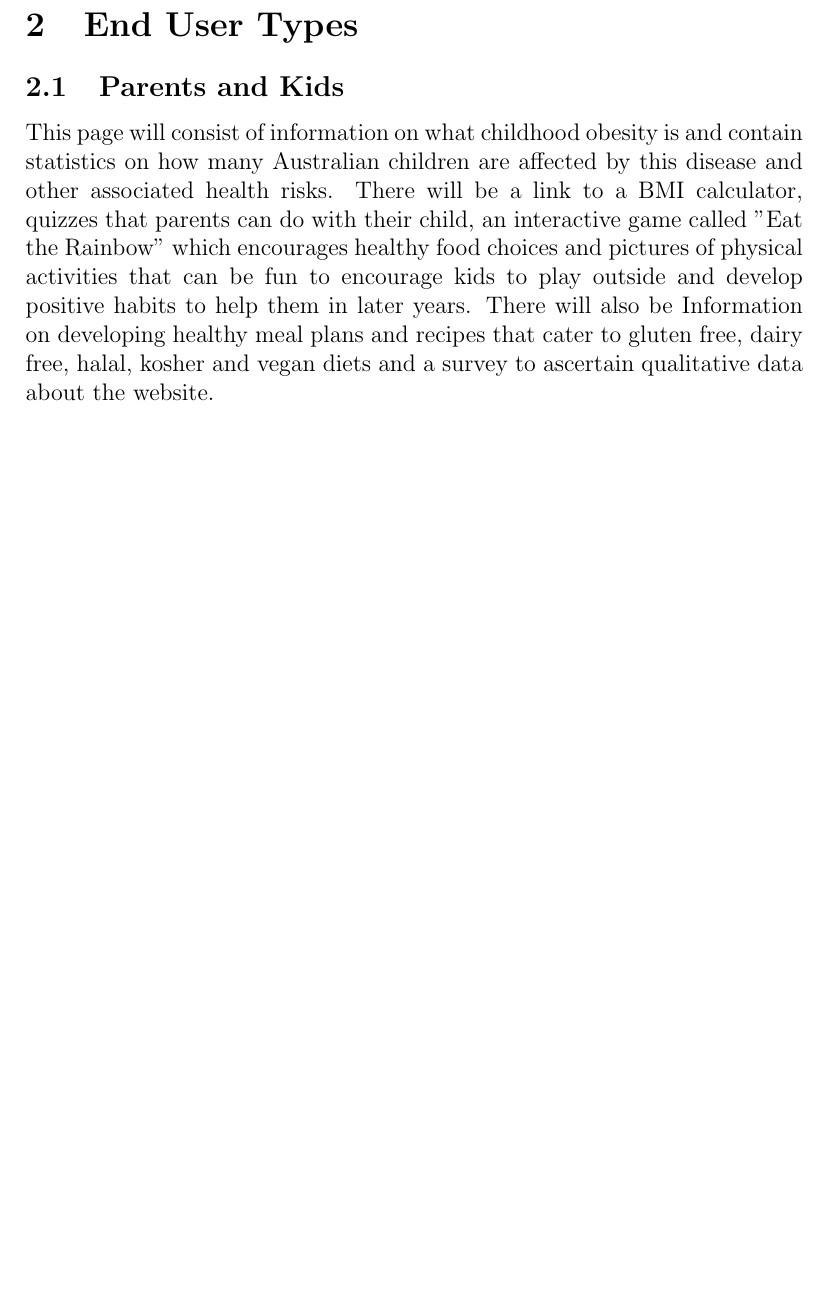
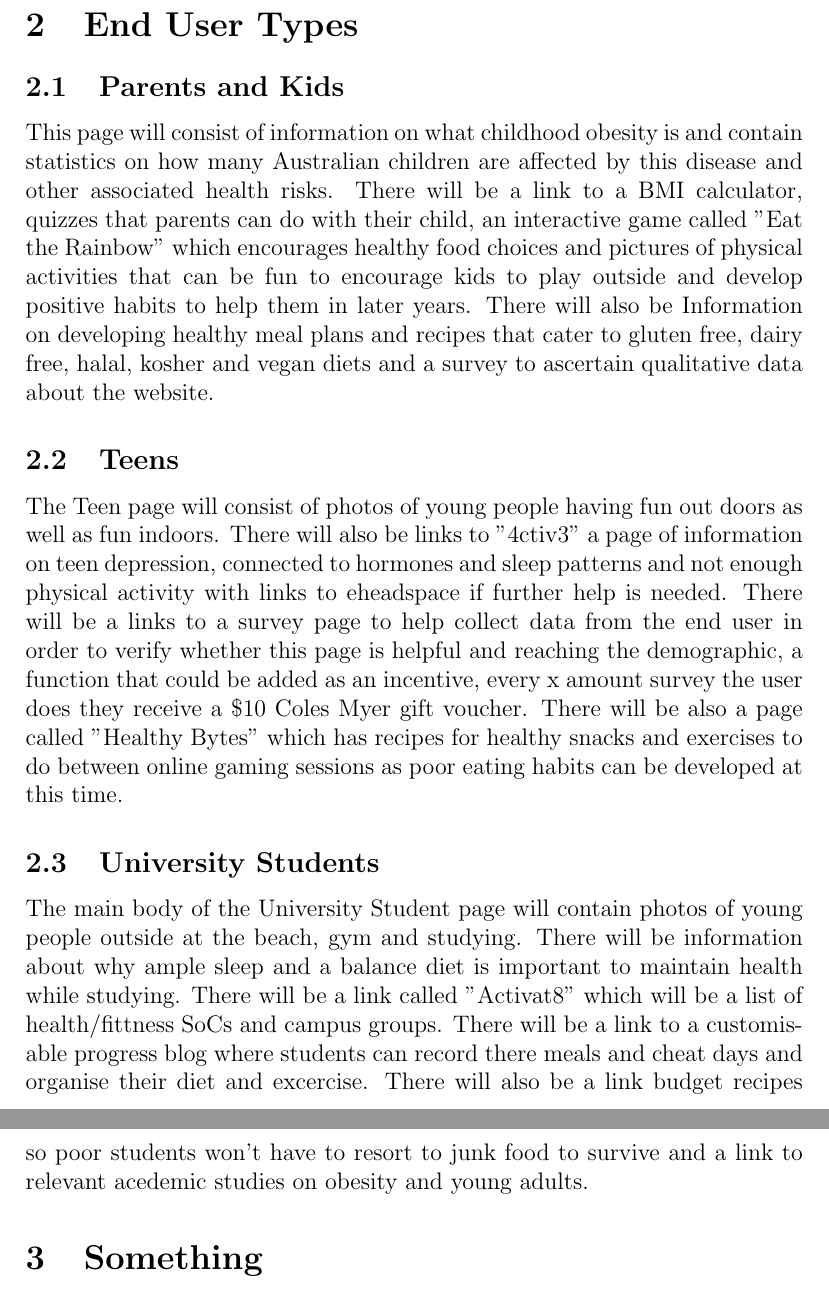
Before and after one commit to SaraLelliott/info1003website, a LaTeX paper (documentation/tex/main_document.tex): part of page 6 of 6 before the commit and two parts of pages 7 and 8 of 8 after it, the two joined at a grey line, cut so that both start at the same text, the shorter picture padded with empty space. Compiled offline with pdfLaTeX.

Commit message:
Add subsections and TOC
teens + University Students page descriptions and TOC

```diff
--- a/documentation/tex/main_document.tex
+++ b/documentation/tex/main_document.tex
@@ -92,10 +94,24 @@ The targeted end users are split up into easily defined groups so the website ca
 % include site_map.txt
 \input{site_map.tex}
 
+%% .. %%
 \section{End User Types}
 \subsection{Parents and Kids}
 
 This page will consist of information on what childhood obesity is and contain statistics on how many Australian children are affected by this disease and other associated health risks. There will be a link to a BMI calculator, quizzes that parents can do with their child, an interactive game called "Eat the Rainbow" which encourages healthy food choices and pictures of physical activities that can be fun to encourage kids to play outside and develop positive habits to help them in later years. There will also be Information on developing healthy meal plans and recipes that cater to gluten free, dairy free, halal, kosher and vegan diets and a survey to ascertain qualitative data about the website.
+
+%% .. %%
+\subsection{Teens}
+
+The Teen page will consist of photos of young people having fun out doors as well as fun indoors. There will also be links to "4ctiv3" a page of information on teen depression, connected to hormones and sleep patterns and not enough physical activity with links to eheadspace if further help is needed. There will be a links to a survey page to help collect data from the end user in order to verify whether this page is helpful and reaching the demographic, a function that could be added as an incentive, every x amount survey the user does they receive a \$10 Coles Myer gift voucher. There will be also a page called "Healthy Bytes" which has recipes for healthy snacks and exercises to do between online gaming sessions as poor eating habits can be developed at this time.
+
+%% .. %%
+\subsection{University Students}
+
+The main body of the University Student page will contain photos of young people outside at the beach, gym and studying. There will be information about why ample sleep and a balance diet is important to maintain health while studying. There will be a link called "Activat8" which will be a list of health/fittness SoCs and campus groups. There will be a link to a customisable progress blog where students can record there meals and cheat days and organise their diet and excercise. There will also be a link budget recipes so poor students won't have to resort to junk food to survive and a link to relevant acedemic studies on obesity and young adults.
+
+%% .. %%
+\section{Something}
 
 %%%%%%%%%%%%%%%%
 % End Document %
```
Also changed, not shown: documentation/tex/main_document.pdf (added), documentation/tex/main_document.tex (2 more changed lines), 2 other files.
